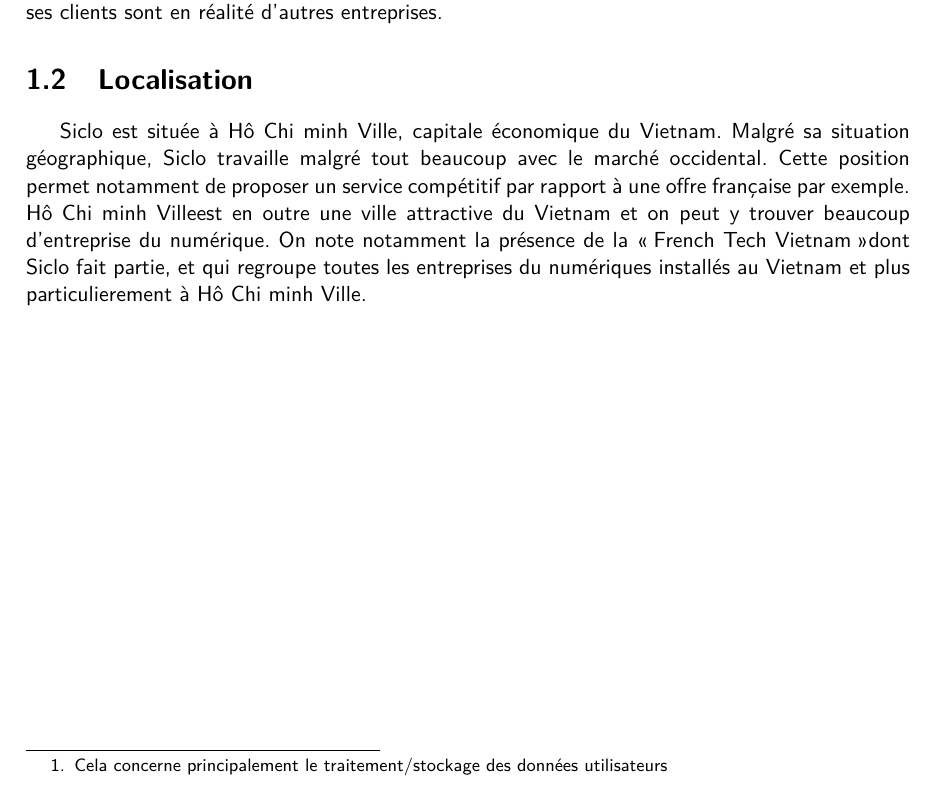
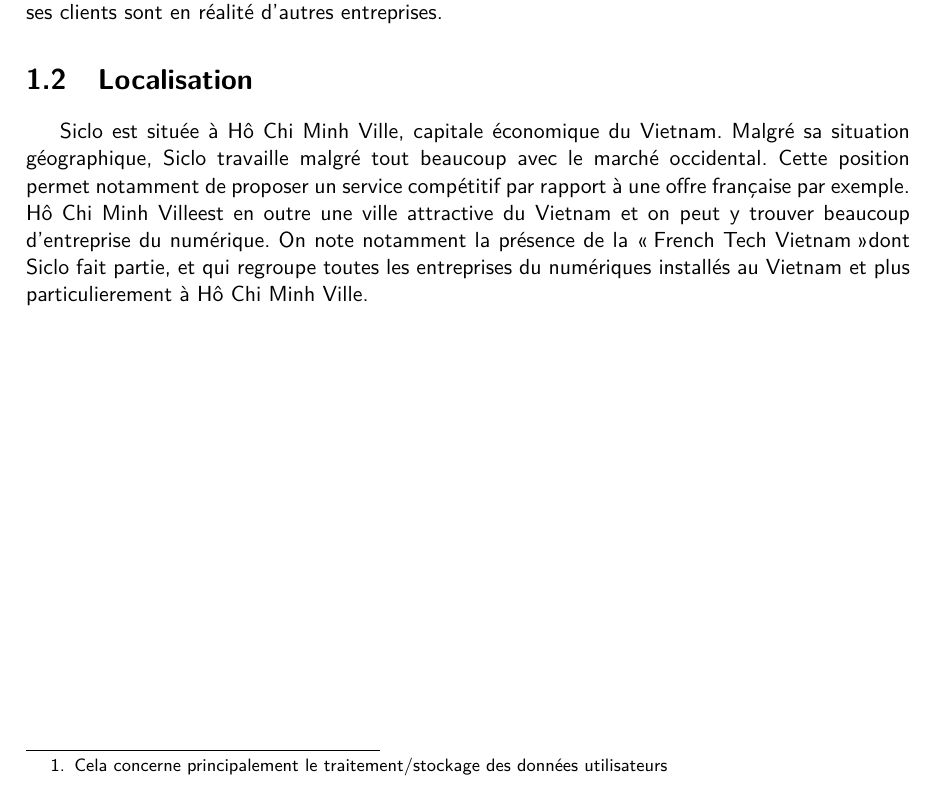
Before and after one commit to nyc4m/siclo-internship-report, a LaTeX document (siclo/siclo.tex): part of the page, cut so that both start at the same text. Compiled offline with pdfLaTeX.

Commit message:
"minh" to "Minh"

```diff
--- a/siclo/siclo.tex
+++ b/siclo/siclo.tex
@@ -1,6 +1,6 @@
 \documentclass[../rapport.tex]{subfiles}
 
-\newcommand{\hcmc}{Hô Chi minh Ville}
+\newcommand{\hcmc}{Hô Chi Minh Ville}
 
 \begin{document}
     \chapter{L'entreprise~-~Siclo}
```
